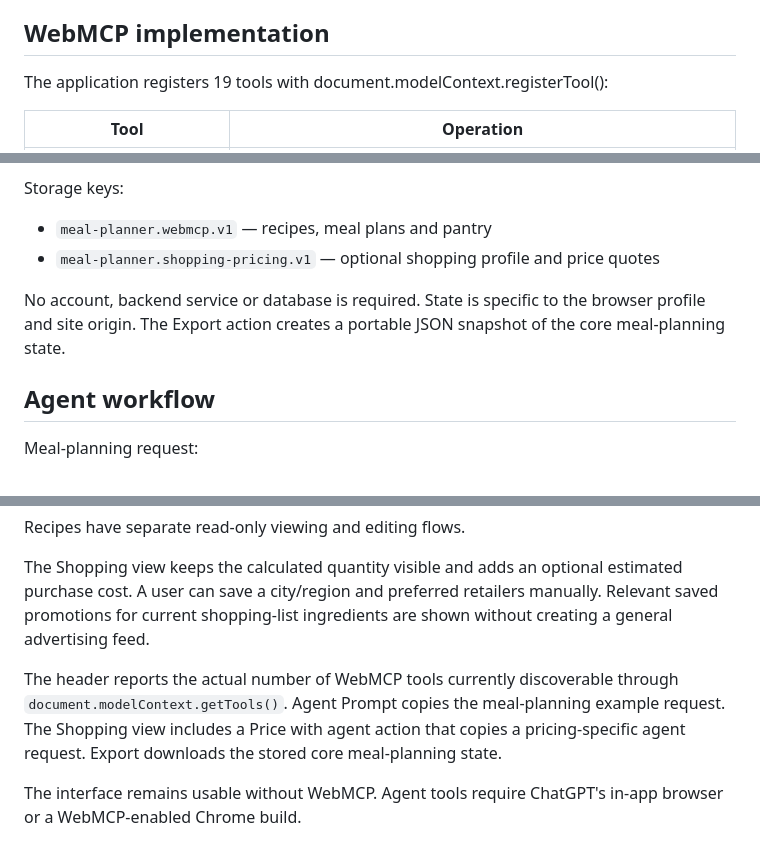
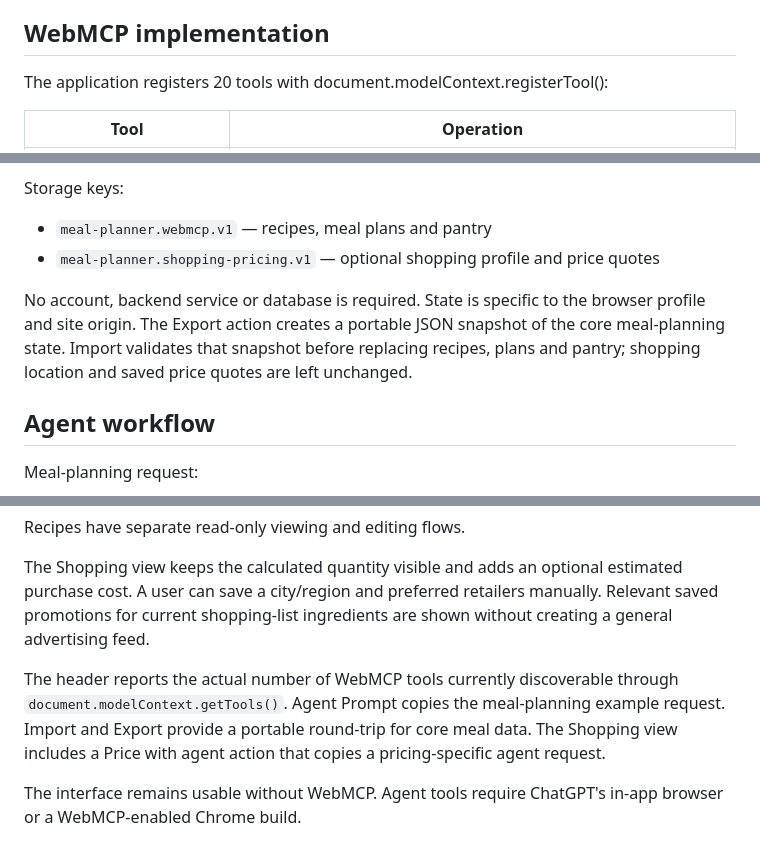
Before and after one commit to noob-express3000/meal_planner, a Markdown page: README.md, 3 parts joined by grey strips. GitHub-like rendering.

Commit message:
Document meal data import

```diff
--- a/README.md
+++ b/README.md
@@ -29,7 +30,7 @@ Deleting a recipe also removes meal-plan entries that reference it. Setting a pa
 
 ## WebMCP implementation
 
-The application registers 19 tools with document.modelContext.registerTool():
+The application registers 20 tools with document.modelContext.registerTool():
 
 | Tool | Operation |
 | --- | --- |
@@ -70,7 +72,7 @@ Storage keys:
 - `meal-planner.webmcp.v1` — recipes, meal plans and pantry
 - `meal-planner.shopping-pricing.v1` — optional shopping profile and price quotes
 
-No account, backend service or database is required. State is specific to the browser profile and site origin. The Export action creates a portable JSON snapshot of the core meal-planning state.
+No account, backend service or database is required. State is specific to the browser profile and site origin. The Export action creates a portable JSON snapshot of the core meal-planning state. Import validates that snapshot before replacing recipes, plans and pantry; shopping location and saved price quotes are left unchanged.
 
 ## Agent workflow
 
@@ -122,7 +124,7 @@ Recipes have separate read-only viewing and editing flows.
 
 The Shopping view keeps the calculated quantity visible and adds an optional estimated purchase cost. A user can save a city/region and preferred retailers manually. Relevant saved promotions for current shopping-list ingredients are shown without creating a general advertising feed.
 
-The header reports the actual number of WebMCP tools currently discoverable through `document.modelContext.getTools()`. Agent Prompt copies the meal-planning example request. The Shopping view includes a Price with agent action that copies a pricing-specific agent request. Export downloads the stored core meal-planning state.
+The header reports the actual number of WebMCP tools currently discoverable through `document.modelContext.getTools()`. Agent Prompt copies the meal-planning example request. Import and Export provide a portable round-trip for core meal data. The Shopping view includes a Price with agent action that copies a pricing-specific agent request.
 
 The interface remains usable without WebMCP. Agent tools require ChatGPT's in-app browser or a WebMCP-enabled Chrome build.
 
```
Also changed, not shown: other parts of README.md (+3 -0 lines).
